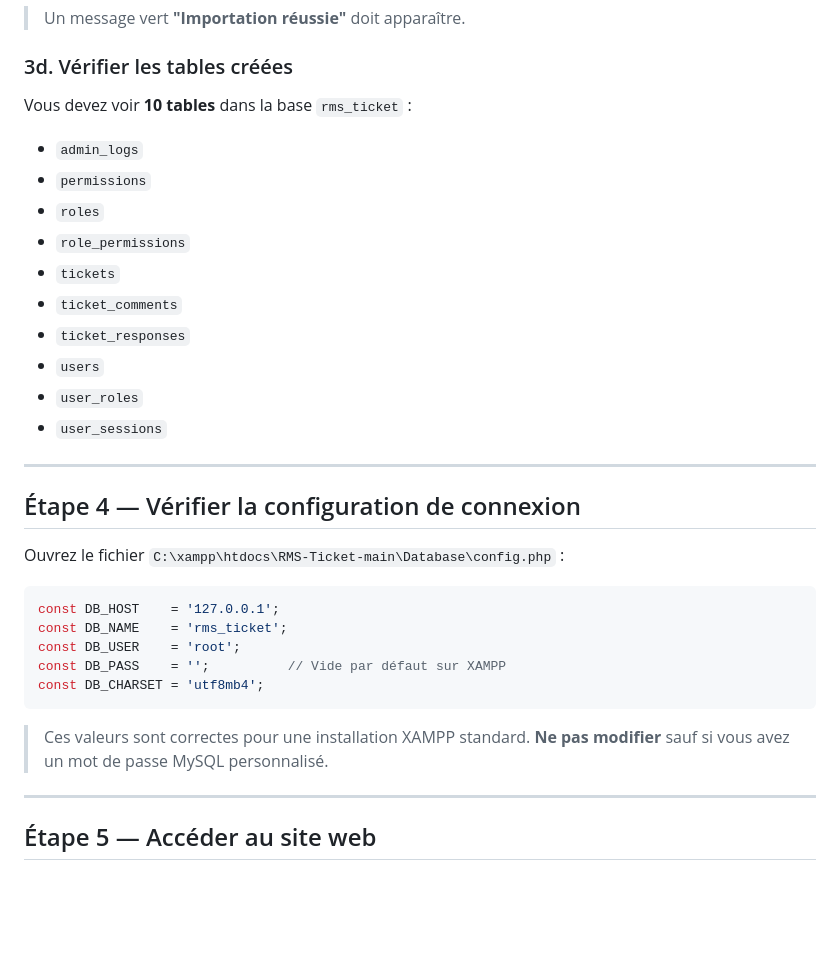
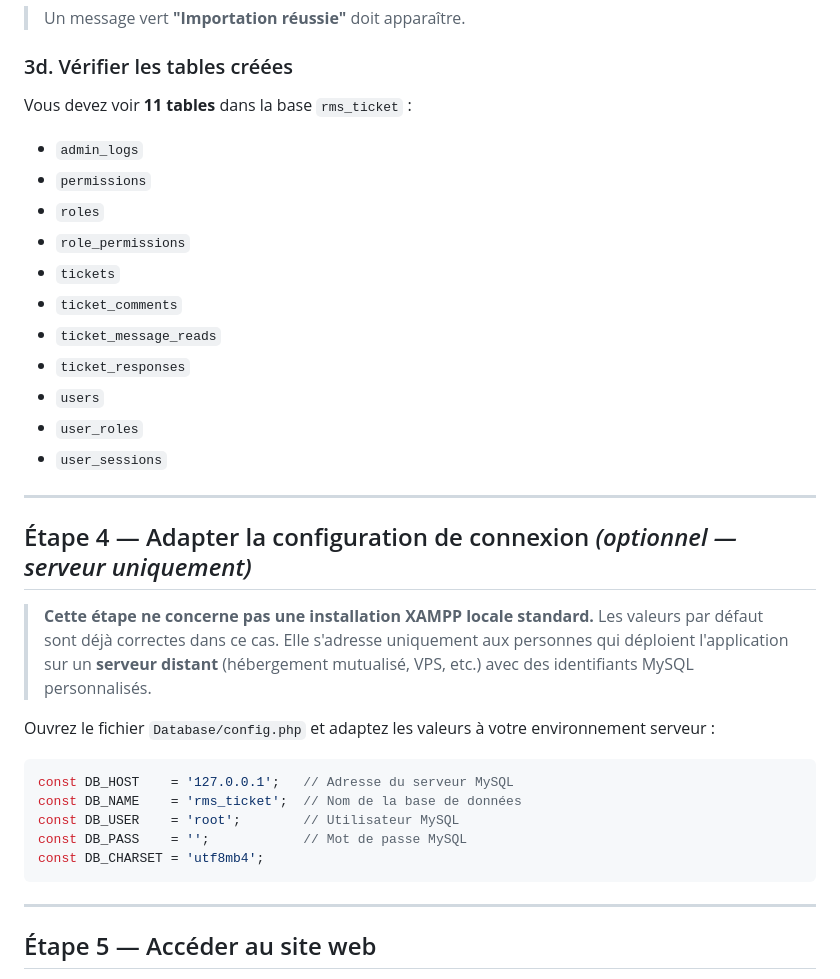
Before and after one commit to Sasukisse/RMS-Ticket, a Markdown page: README.md, the part around the change. Rendered like a GitHub page; blank space fills up the shorter version.

Commit message:
Mise à jour de la documentation pour refléter l'ajout d'une table `ticket_message_reads` et clarification des étapes de configuration de connexion pour un déploiement sur serveur.

````diff
--- a/README.md
+++ b/README.md
@@ -81,7 +81,7 @@ Dans votre navigateur, allez à :
 
 ### 3d. Vérifier les tables créées
 
-Vous devez voir **10 tables** dans la base `rms_ticket` :
+Vous devez voir **11 tables** dans la base `rms_ticket` :
 
 - `admin_logs`
 - `permissions`
@@ -89,6 +89,7 @@ Vous devez voir **10 tables** dans la base `rms_ticket` :
 - `role_permissions`
 - `tickets`
 - `ticket_comments`
+- `ticket_message_reads`
 - `ticket_responses`
 - `users`
 - `user_roles`
@@ -96,19 +97,19 @@ Vous devez voir **10 tables** dans la base `rms_ticket` :
 
 ---
 
-## Étape 4 — Vérifier la configuration de connexion
+## Étape 4 — Adapter la configuration de connexion *(optionnel — serveur uniquement)*
 
-Ouvrez le fichier `C:\xampp\htdocs\RMS-Ticket-main\Database\config.php` :
+> **Cette étape ne concerne pas une installation XAMPP locale standard.** Les valeurs par défaut sont déjà correctes dans ce cas. Elle s'adresse uniquement aux personnes qui déploient l'application sur un **serveur distant** (hébergement mutualisé, VPS, etc.) avec des identifiants MySQL personnalisés.
+
+Ouvrez le fichier `Database/config.php` et adaptez les valeurs à votre environnement serveur :
 
 ```php
-const DB_HOST    = '127.0.0.1';
-const DB_NAME    = 'rms_ticket';
-const DB_USER    = 'root';
-const DB_PASS    = '';          // Vide par défaut sur XAMPP
+const DB_HOST    = '127.0.0.1';   // Adresse du serveur MySQL
+const DB_NAME    = 'rms_ticket';  // Nom de la base de données
+const DB_USER    = 'root';        // Utilisateur MySQL
+const DB_PASS    = '';            // Mot de passe MySQL
 const DB_CHARSET = 'utf8mb4';
 ```
-
-> Ces valeurs sont correctes pour une installation XAMPP standard. **Ne pas modifier** sauf si vous avez un mot de passe MySQL personnalisé.
 
 ---
 
````
